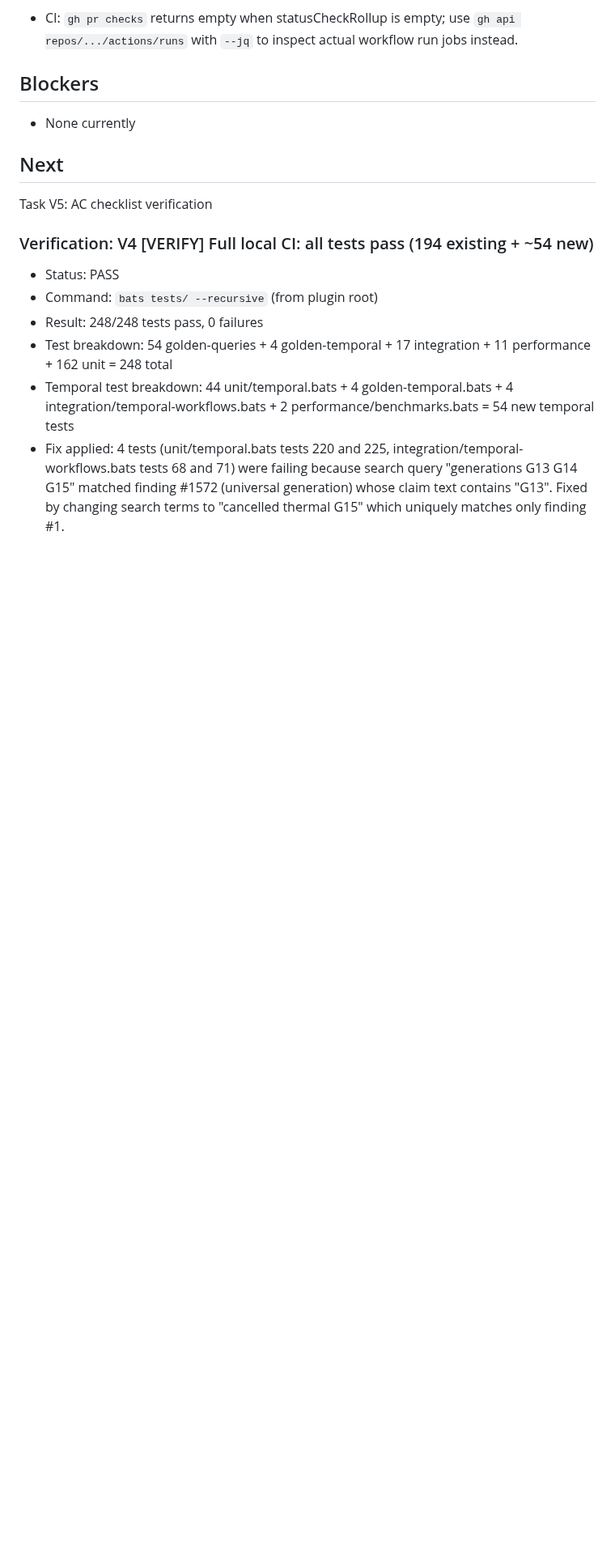
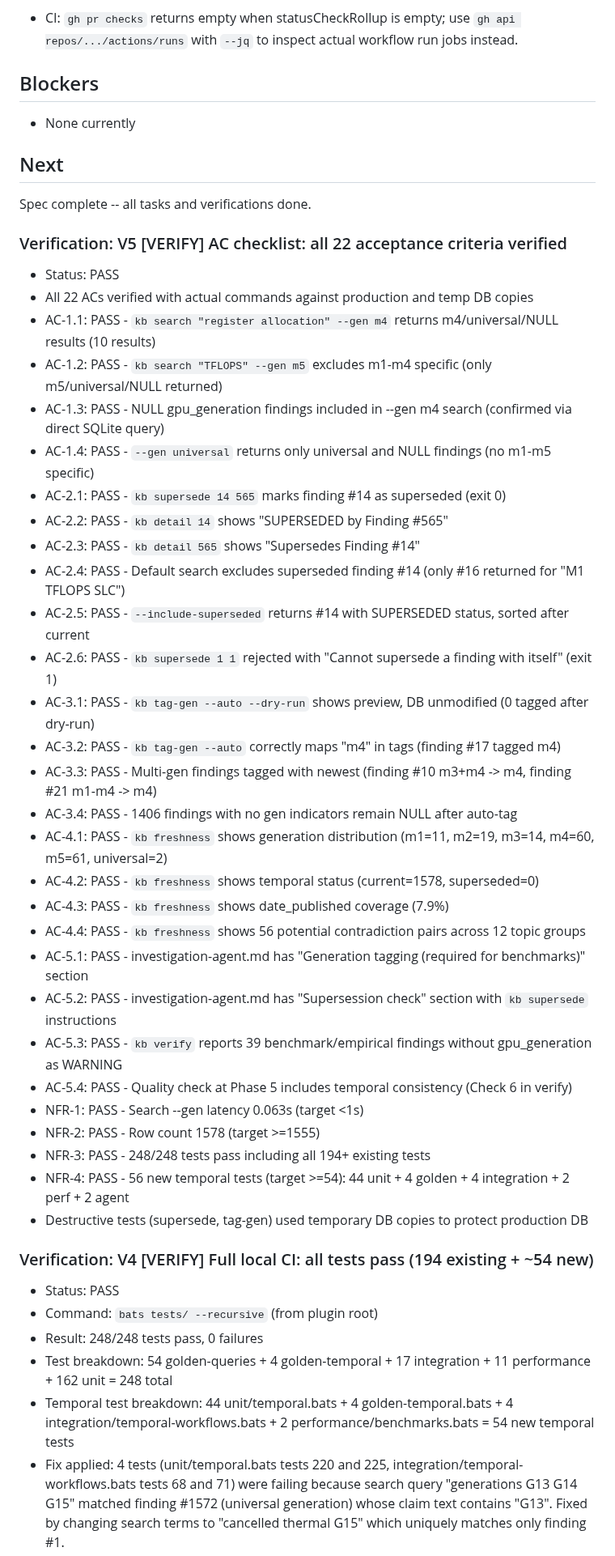
Before and after one commit to kavanaghpatrick/gpu-forge, a Markdown page: specs/kb-temporal-relevance/.progress.md, the part around the change. Shown at 81% size. Drawn GitHub-style; blank space fills up the shorter version.

Commit message:
chore(kb): pass V5 AC checklist - all 22 criteria verified
Co-Authored-By: Claude Opus 4.6 <noreply@anthropic.com>

```diff
--- a/specs/kb-temporal-relevance/.progress.md
+++ b/specs/kb-temporal-relevance/.progress.md
@@ -178,7 +178,38 @@ Awaiting next task
 
 ## Next
 
-Task V5: AC checklist verification
+Spec complete -- all tasks and verifications done.
+
+### Verification: V5 [VERIFY] AC checklist: all 22 acceptance criteria verified
+- Status: PASS
+- All 22 ACs verified with actual commands against production and temp DB copies
+- AC-1.1: PASS - `kb search "register allocation" --gen m4` returns m4/universal/NULL results (10 results)
+- AC-1.2: PASS - `kb search "TFLOPS" --gen m5` excludes m1-m4 specific (only m5/universal/NULL returned)
+- AC-1.3: PASS - NULL gpu_generation findings included in --gen m4 search (confirmed via direct SQLite query)
+- AC-1.4: PASS - `--gen universal` returns only universal and NULL findings (no m1-m5 specific)
+- AC-2.1: PASS - `kb supersede 14 565` marks finding #14 as superseded (exit 0)
+- AC-2.2: PASS - `kb detail 14` shows "SUPERSEDED by Finding #565"
+- AC-2.3: PASS - `kb detail 565` shows "Supersedes Finding #14"
+- AC-2.4: PASS - Default search excludes superseded finding #14 (only #16 returned for "M1 TFLOPS SLC")
+- AC-2.5: PASS - `--include-superseded` returns #14 with SUPERSEDED status, sorted after current
+- AC-2.6: PASS - `kb supersede 1 1` rejected with "Cannot supersede a finding with itself" (exit 1)
+- AC-3.1: PASS - `kb tag-gen --auto --dry-run` shows preview, DB unmodified (0 tagged after dry-run)
+- AC-3.2: PASS - `kb tag-gen --auto` correctly maps "m4" in tags (finding #17 tagged m4)
+- AC-3.3: PASS - Multi-gen findings tagged with newest (finding #10 m3+m4 -> m4, finding #21 m1-m4 -> m4)
+- AC-3.4: PASS - 1406 findings with no gen indicators remain NULL after auto-tag
+- AC-4.1: PASS - `kb freshness` shows generation distribution (m1=11, m2=19, m3=14, m4=60, m5=61, universal=2)
+- AC-4.2: PASS - `kb freshness` shows temporal status (current=1578, superseded=0)
+- AC-4.3: PASS - `kb freshness` shows date_published coverage (7.9%)
+- AC-4.4: PASS - `kb freshness` shows 56 potential contradiction pairs across 12 topic groups
+- AC-5.1: PASS - investigation-agent.md has "Generation tagging (required for benchmarks)" section
+- AC-5.2: PASS - investigation-agent.md has "Supersession check" section with `kb supersede` instructions
+- AC-5.3: PASS - `kb verify` reports 39 benchmark/empirical findings without gpu_generation as WARNING
+- AC-5.4: PASS - Quality check at Phase 5 includes temporal consistency (Check 6 in verify)
+- NFR-1: PASS - Search --gen latency 0.063s (target <1s)
+- NFR-2: PASS - Row count 1578 (target >=1555)
+- NFR-3: PASS - 248/248 tests pass including all 194+ existing tests
+- NFR-4: PASS - 56 new temporal tests (target >=54): 44 unit + 4 golden + 4 integration + 2 perf + 2 agent
+- Destructive tests (supersede, tag-gen) used temporary DB copies to protect production DB
 
 ### Verification: V4 [VERIFY] Full local CI: all tests pass (194 existing + ~54 new)
 - Status: PASS
```
Also changed, not shown: specs/kb-temporal-relevance/tasks.md (+1 -1 lines).
